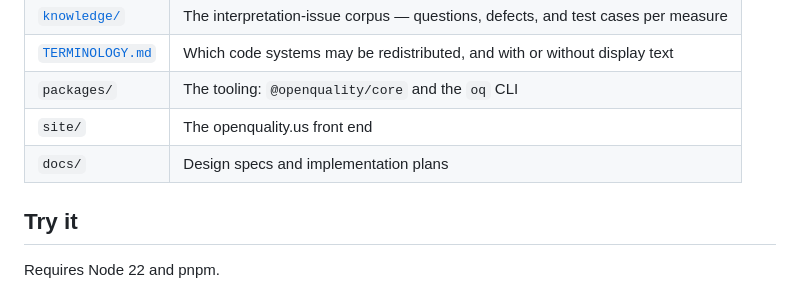
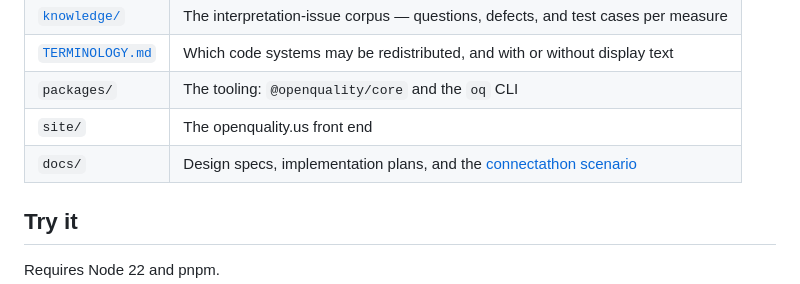
Before and after one commit to FHIR-IQ/openquality, a Markdown page: README.md, the part around the change. Rendered like a GitHub page.

```diff
--- a/README.md
+++ b/README.md
@@ -129,7 +129,7 @@ This is a single repository, laid out so the intent is legible at a glance.
 | [`TERMINOLOGY.md`](TERMINOLOGY.md) | Which code systems may be redistributed, and with or without display text |
 | `packages/` | The tooling: `@openquality/core` and the `oq` CLI |
 | `site/` | The openquality.us front end |
-| `docs/` | Design specs and implementation plans |
+| `docs/` | Design specs, implementation plans, and the [connectathon scenario](docs/connectathon-clinical-reasoning.md) |
 
 ## Try it
 
```
Also changed, not shown: docs/connectathon-clinical-reasoning.md (added, +122 -0 lines).
